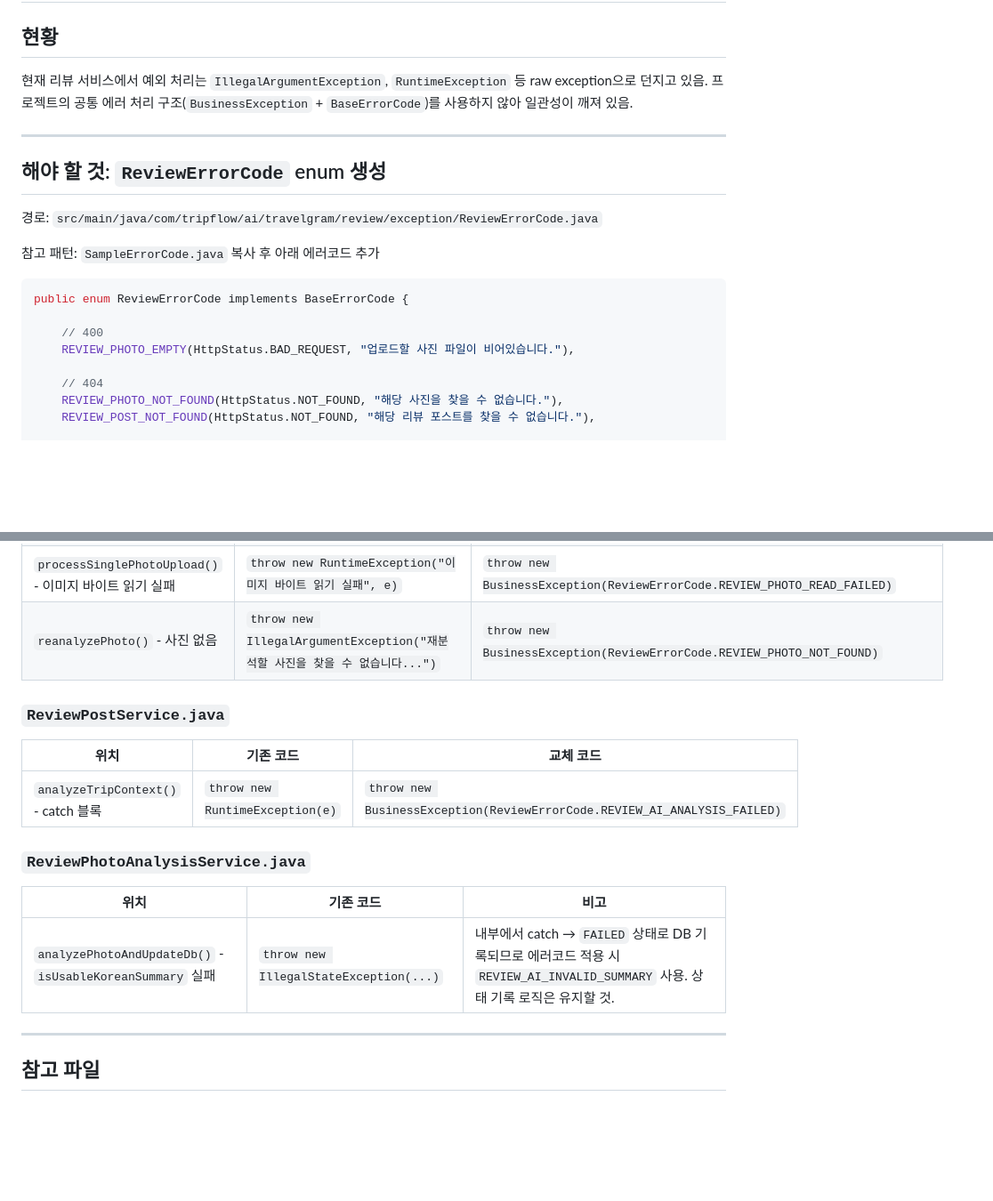
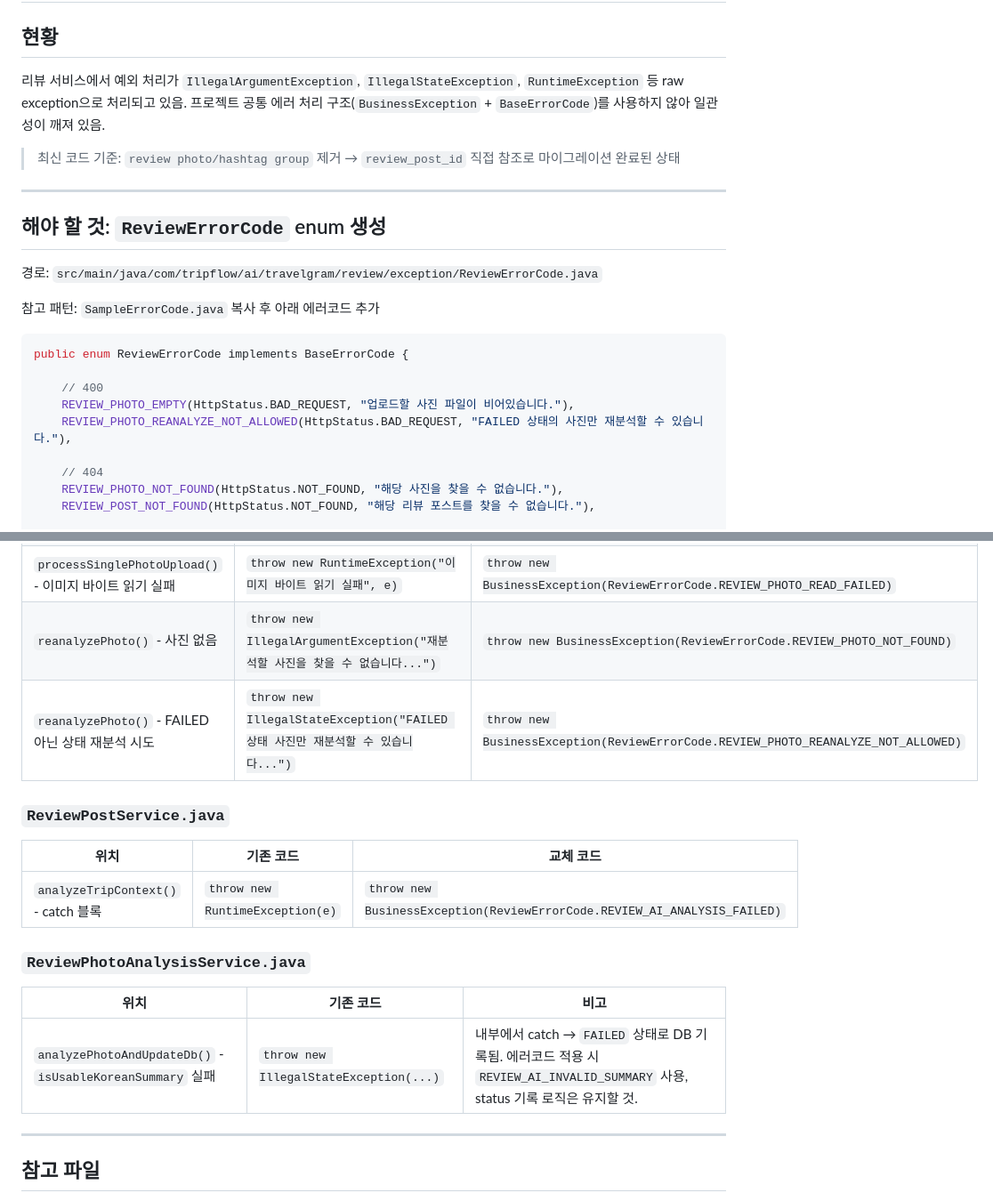
Before and after one commit to so0126/tripflow-ai, a Markdown page: docs/review-error-code/handoff.md, 2 parts joined by grey strips. Shown at 89% size. Drawn GitHub-style; blank space fills up the shorter version.

Commit message:
docs: review-error-code handoff 최신 코드 반영 업데이트
- review_post_id 직접 참조 구조로 마이그레이션된 최신 코드 기준으로 수정
- reanalyzePhoto FAILED 상태 검증 에러코드 항목 추가 (REVIEW_PHOTO_REANALYZE_NOT_ALLOWED)

https://claude.ai/code/session_01TyL9ZfADH2jGccmFMV2RMh

```diff
--- a/docs/review-error-code/handoff.md
+++ b/docs/review-error-code/handoff.md
@@ -2,8 +2,10 @@
 
 ## 현황
 
-현재 리뷰 서비스에서 예외 처리는 `IllegalArgumentException`, `RuntimeException` 등 raw exception으로 던지고 있음.
-프로젝트의 공통 에러 처리 구조(`BusinessException` + `BaseErrorCode`)를 사용하지 않아 일관성이 깨져 있음.
+리뷰 서비스에서 예외 처리가 `IllegalArgumentException`, `IllegalStateException`, `RuntimeException` 등 raw exception으로 처리되고 있음.
+프로젝트 공통 에러 처리 구조(`BusinessException` + `BaseErrorCode`)를 사용하지 않아 일관성이 깨져 있음.
+
+> 최신 코드 기준: `review photo/hashtag group` 제거 → `review_post_id` 직접 참조로 마이그레이션 완료된 상태
 
 ---
 
@@ -18,6 +20,7 @@ public enum ReviewErrorCode implements BaseErrorCode {
 
     // 400
     REVIEW_PHOTO_EMPTY(HttpStatus.BAD_REQUEST, "업로드할 사진 파일이 비어있습니다."),
+    REVIEW_PHOTO_REANALYZE_NOT_ALLOWED(HttpStatus.BAD_REQUEST, "FAILED 상태의 사진만 재분석할 수 있습니다."),
 
     // 404
     REVIEW_PHOTO_NOT_FOUND(HttpStatus.NOT_FOUND, "해당 사진을 찾을 수 없습니다."),
@@ -43,6 +46,7 @@ public enum ReviewErrorCode implements BaseErrorCode {
 | `processSinglePhotoUpload()` - S3 업로드 실패 | `throw new RuntimeException("S3 upload failed", e)` | `throw new BusinessException(ReviewErrorCode.REVIEW_PHOTO_S3_UPLOAD_FAILED)` |
 | `processSinglePhotoUpload()` - 이미지 바이트 읽기 실패 | `throw new RuntimeException("이미지 바이트 읽기 실패", e)` | `throw new BusinessException(ReviewErrorCode.REVIEW_PHOTO_READ_FAILED)` |
 | `reanalyzePhoto()` - 사진 없음 | `throw new IllegalArgumentException("재분석할 사진을 찾을 수 없습니다...")` | `throw new BusinessException(ReviewErrorCode.REVIEW_PHOTO_NOT_FOUND)` |
+| `reanalyzePhoto()` - FAILED 아닌 상태 재분석 시도 | `throw new IllegalStateException("FAILED 상태 사진만 재분석할 수 있습니다...")` | `throw new BusinessException(ReviewErrorCode.REVIEW_PHOTO_REANALYZE_NOT_ALLOWED)` |
 
 ### `ReviewPostService.java`
 
@@ -54,7 +58,7 @@ public enum ReviewErrorCode implements BaseErrorCode {
 
 | 위치 | 기존 코드 | 비고 |
 |------|-----------|------|
-| `analyzePhotoAndUpdateDb()` - `isUsableKoreanSummary` 실패 | `throw new IllegalStateException(...)` | 내부에서 catch → `FAILED` 상태로 DB 기록되므로 에러코드 적용 시 `REVIEW_AI_INVALID_SUMMARY` 사용. 상태 기록 로직은 유지할 것. |
+| `analyzePhotoAndUpdateDb()` - `isUsableKoreanSummary` 실패 | `throw new IllegalStateException(...)` | 내부에서 catch → `FAILED` 상태로 DB 기록됨. 에러코드 적용 시 `REVIEW_AI_INVALID_SUMMARY` 사용, status 기록 로직은 유지할 것. |
 
 ---
 
```
